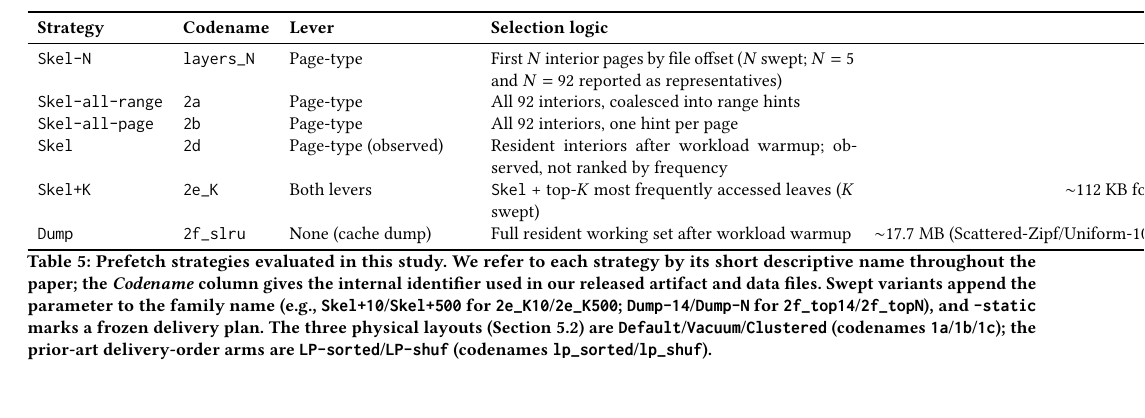
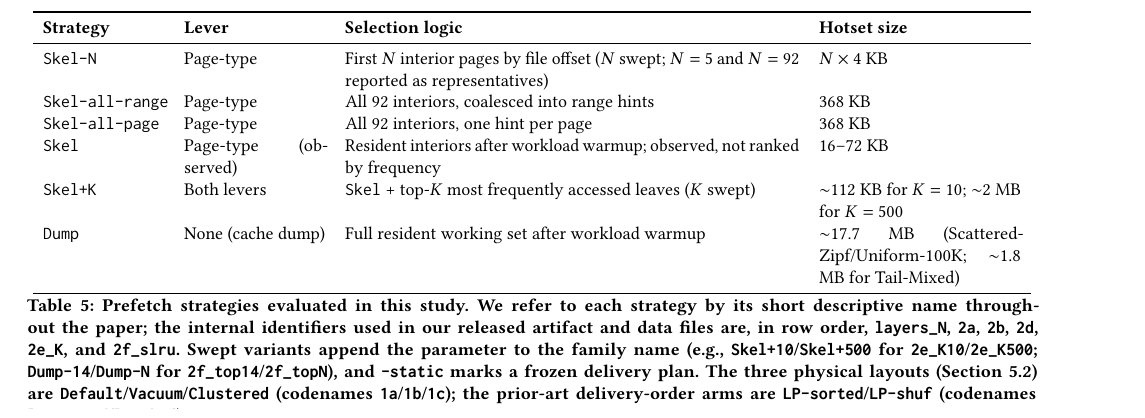
Before and after one commit to SJieNg123/sqlite-research-paper, a LaTeX paper (main.tex): part of page 11 of 24, cut so that both start at the same text. Compiled offline with pdfLaTeX.

Commit message:
Refactor prefetch strategies table layout for improved clarity and consistency

```diff
--- a/main.tex
+++ b/main.tex
@@ -376,19 +376,19 @@ Table~\ref{tab:strategies} defines the strategies we evaluate, grouped by their
 
 \begin{table*}[htbp]
 \centering
-\begin{tabular}{l l p{0.18\linewidth} p{0.36\linewidth} r}
+\begin{tabular}{p{0.12\linewidth} p{0.14\linewidth} p{0.45\linewidth} p{0.20\linewidth}}
 \toprule
-\textbf{Strategy} & \textbf{Codename} & \textbf{Lever} & \textbf{Selection logic} & \textbf{Hotset size} \\
+\textbf{Strategy} & \textbf{Lever} & \textbf{Selection logic} & \textbf{Hotset size} \\
 \midrule
-\texttt{Skel-N} & \texttt{layers\_N} & Page-type & First $N$ interior pages by file offset ($N$ swept; $N=5$ and $N=92$ reported as representatives) & $N \times 4$ KB \\
-\texttt{Skel-all-range} & \texttt{2a} & Page-type & All 92 interiors, coalesced into range hints & 368 KB \\
-\texttt{Skel-all-page} & \texttt{2b} & Page-type & All 92 interiors, one hint per page & 368 KB \\
-\texttt{Skel} & \texttt{2d} & Page-type (observed) & Resident interiors after workload warmup; observed, not ranked by frequency & 16--72 KB \\
-\texttt{Skel+K} & \texttt{2e\_K} & Both levers & \texttt{Skel} + top-$K$ most frequently accessed leaves ($K$ swept) & $\sim$112 KB for $K=10$; $\sim$2 MB for $K=500$ \\
-\texttt{Dump} & \texttt{2f\_slru} & None (cache dump) & Full resident working set after workload warmup & $\sim$17.7 MB (Scattered-Zipf/Uniform-100K; $\sim$1.8 MB for Tail-Mixed) \\
+\texttt{Skel-N} & Page-type & First $N$ interior pages by file offset ($N$ swept; $N=5$ and $N=92$ reported as representatives) & $N \times 4$ KB \\
+\texttt{Skel-all-range} & Page-type & All 92 interiors, coalesced into range hints & 368 KB \\
+\texttt{Skel-all-page} & Page-type & All 92 interiors, one hint per page & 368 KB \\
+\texttt{Skel} & Page-type (observed) & Resident interiors after workload warmup; observed, not ranked by frequency & 16--72 KB \\
+\texttt{Skel+K} & Both levers & \texttt{Skel} + top-$K$ most frequently accessed leaves ($K$ swept) & $\sim$112 KB for $K=10$; $\sim$2 MB for $K=500$ \\
+\texttt{Dump} & None (cache dump) & Full resident working set after workload warmup & $\sim$17.7 MB (Scattered-Zipf/Uniform-100K; $\sim$1.8 MB for Tail-Mixed) \\
 \bottomrule
 \end{tabular}
-\caption{Prefetch strategies evaluated in this study. We refer to each strategy by its short descriptive name throughout the paper; the \emph{Codename} column gives the internal identifier used in our released artifact and data files. Swept variants append the parameter to the family name (e.g., \texttt{Skel+10}/\texttt{Skel+500} for \texttt{2e\_K10}/\texttt{2e\_K500}; \texttt{Dump-14}/\texttt{Dump-N} for \texttt{2f\_top14}/\texttt{2f\_topN}), and \texttt{-static} marks a frozen delivery plan. The three physical layouts (Section~\ref{sec:layout}) are \texttt{Default}/\texttt{Vacuum}/\texttt{Clustered} (codenames \texttt{1a}/\texttt{1b}/\texttt{1c}); the prior-art delivery-order arms are \texttt{LP-sorted}/\texttt{LP-shuf} (codenames \texttt{lp\_sorted}/\texttt{lp\_shuf}).}
+\caption{Prefetch strategies evaluated in this study. We refer to each strategy by its short descriptive name throughout the paper; the internal identifiers used in our released artifact and data files are, in row order, \texttt{layers\_N}, \texttt{2a}, \texttt{2b}, \texttt{2d}, \texttt{2e\_K}, and \texttt{2f\_slru}. Swept variants append the parameter to the family name (e.g., \texttt{Skel+10}/\texttt{Skel+500} for \texttt{2e\_K10}/\texttt{2e\_K500}; \texttt{Dump-14}/\texttt{Dump-N} for \texttt{2f\_top14}/\texttt{2f\_topN}), and \texttt{-static} marks a frozen delivery plan. The three physical layouts (Section~\ref{sec:layout}) are \texttt{Default}/\texttt{Vacuum}/\texttt{Clustered} (codenames \texttt{1a}/\texttt{1b}/\texttt{1c}); the prior-art delivery-order arms are \texttt{LP-sorted}/\texttt{LP-shuf} (codenames \texttt{lp\_sorted}/\texttt{lp\_shuf}).}
 \label{tab:strategies}
 \end{table*}
 
```
